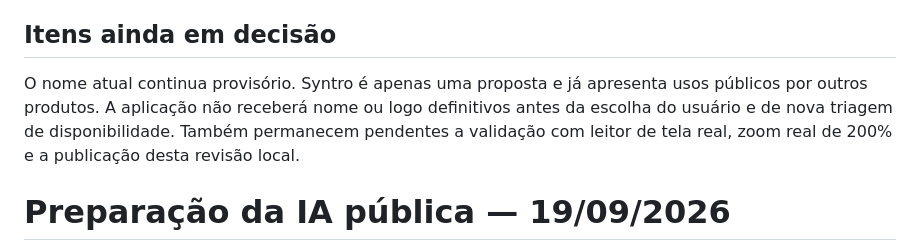
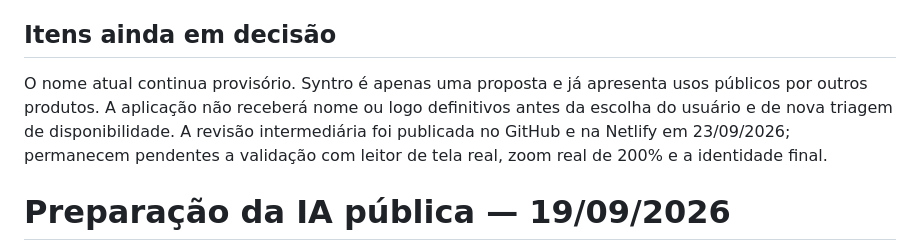
Before and after one commit to Thalysx/Gerador-de-XML, a Markdown page: ATUALIZACOES.md, the part around the change. Drawn GitHub-style.

```diff
--- a/ATUALIZACOES.md
+++ b/ATUALIZACOES.md
@@ -18,7 +18,7 @@ A suíte completa passou com **53 testes** e o build de produção foi aprovado.
 
 ## Itens ainda em decisão
 
-O nome atual continua provisório. Syntro é apenas uma proposta e já apresenta usos públicos por outros produtos. A aplicação não receberá nome ou logo definitivos antes da escolha do usuário e de nova triagem de disponibilidade. Também permanecem pendentes a validação com leitor de tela real, zoom real de 200% e a publicação desta revisão local.
+O nome atual continua provisório. Syntro é apenas uma proposta e já apresenta usos públicos por outros produtos. A aplicação não receberá nome ou logo definitivos antes da escolha do usuário e de nova triagem de disponibilidade. A revisão intermediária foi publicada no GitHub e na Netlify em 23/09/2026; permanecem pendentes a validação com leitor de tela real, zoom real de 200% e a identidade final.
 
 # Preparação da IA pública — 19/09/2026
 
```
Also changed, not shown: AUDITORIA-VISUAL.md (+4 -1 lines), PLANO-VISUAL.md (+1 -1 lines).
